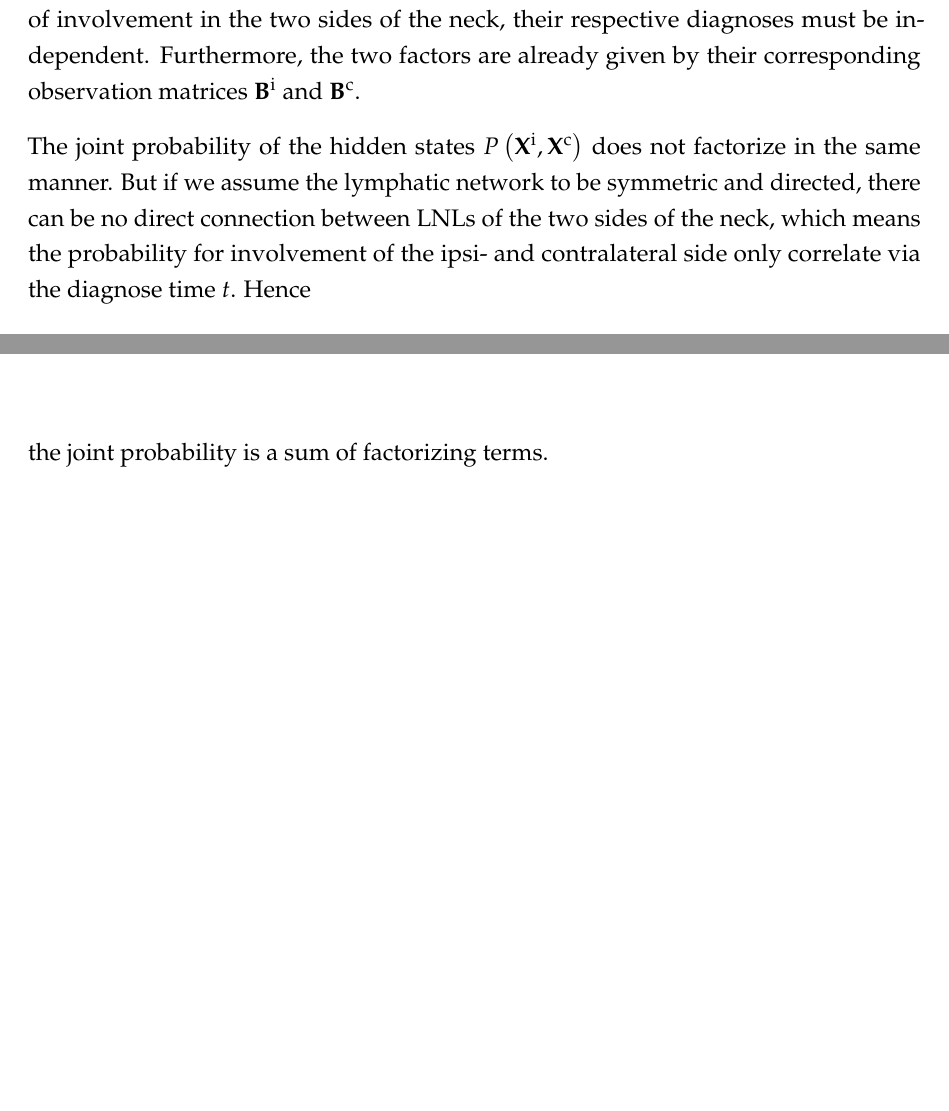
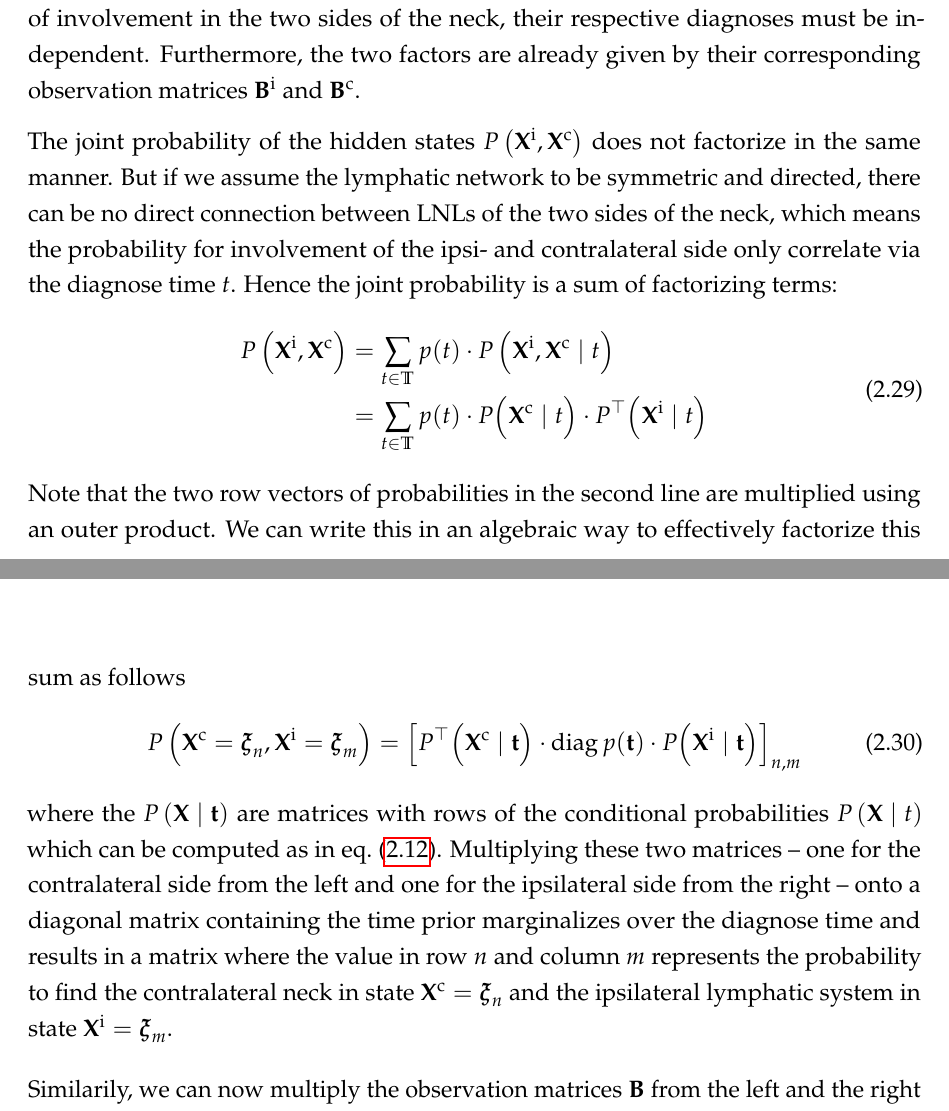
Before and after one commit to rmnldwg/lythesis, a LaTeX thesis (ms.tex, which reads chapters/hmm_bilateral.tex): two parts of pages 16 and 17 of 26 before the commit and two parts of pages 16 and 17 of 28 after it, joined at a grey line, cut so that both start at the same text, the shorter picture padded with empty space. Compiled offline with pdfLaTeX.

Commit message:
continue on bilateral formalism

```diff
--- a/chapters/hmm_bilateral.tex
+++ b/chapters/hmm_bilateral.tex
@@ -22,3 +22,22 @@ If we start by dissecting this joint conditional probability in the following wa
 we notice right away that the likelihood on the right factorizes: Given the true states of involvement in the two sides of the neck, their respective diagnoses must be independent. Furthermore, the two factors are already given by their corresponding observation matrices $\mathbf{B}^\text{i}$ and $\mathbf{B}^\text{c}$.
 
-The joint probability of the hidden states $P \left( \mathbf{X}^\text{i}, \mathbf{X}^\text{c} \right)$ does not factorize in the same manner. But if we assume the lymphatic network to be symmetric and directed, there can be no direct connection between \glspl{lnl} of the two sides of the neck, which means the probability for involvement of the ipsi- and contralateral side only correlate via the diagnose time $t$. Hence
+The joint probability of the hidden states $P \left( \mathbf{X}^\text{i}, \mathbf{X}^\text{c} \right)$ does not factorize in the same manner. But if we assume the lymphatic network to be symmetric and directed, there can be no direct connection between \glspl{lnl} of the two sides of the neck, which means the probability for involvement of the ipsi- and contralateral side only correlate via the diagnose time $t$. Hence the joint probability is a sum of factorizing terms:
+%
+\begin{equation} \label{eq:hmm_bilateral_dissect}
+    \begin{aligned}
+        P \left( \mathbf{X}^\text{i}, \mathbf{X}^\text{c} \right) &= \sum_{t \in \mathbb{T}}{ p(t) \cdot P \left( \mathbf{X}^\text{i}, \mathbf{X}^\text{c} \mid t \right)} \\
+        &= \sum_{t \in \mathbb{T}}{ p(t) \cdot P \Big( \mathbf{X}^\text{c} \mid t \Big) \cdot P^\top \Big( \mathbf{X}^\text{i} \mid t \Big)}
+    \end{aligned}
+\end{equation}
+%
+Note that the two row vectors of probabilities in the second line are multiplied using an outer product. We can write this in an algebraic way to effectively factorize this sum as follows
+%
+\begin{equation} \label{eq:hmm_bilateral_algebra}
+    P \left( \mathbf{X}^\text{c} = \boldsymbol{\xi}_n, \mathbf{X}^\text{i} = \boldsymbol{\xi}_m \right) = \left[ P^\top \Big( \mathbf{X}^\text{c} \mid \mathbf{t} \Big) \cdot \operatorname{diag}{p(\mathbf{t})} \cdot P \Big( \mathbf{X}^\text{i} \mid \mathbf{t} \Big) \right]_{n,m}
+\end{equation}
+%
+where the $P \left( \mathbf{X} \mid \mathbf{t} \right)$ are matrices with rows of the conditional probabilities $P \left( \mathbf{X} \mid t \right)$ which can be computed as in \cref{eq:hmm_risk_cond_time}. Multiplying these two matrices -- one for the contralateral side from the left and one for the ipsilateral side from the right -- onto a diagonal matrix containing the time prior marginalizes over the diagnose time and results in a matrix where the value in row $n$ and column $m$ represents the probability to find the contralateral neck in state $\mathbf{X}^\text{c} = \boldsymbol{\xi}_n$ and the ipsilateral lymphatic system in state $\mathbf{X}^\text{i} = \boldsymbol{\xi}_m$.
+
+Similarily, we can now multiply the observation matrices $\mathbf{B}$ from the left and the right onto $P \left( \mathbf{X}^\text{i}, \mathbf{X}^\text{c} \right)$ to compute the bilateral equivalent of \cref{eg:hmm_marginalize}:
+%
+\begin{equation} \label{eq:hmm_bilateral_observation}
@@ -25,10 +55,10 @@ The joint probability of the hidden states $P \left( \mathbf{X}^\text{i}, \mathb
 %
 \begin{equation}
     \begin{aligned}
-        P \left( \mathbf{X}^\text{i}, \mathbf{X}^\text{c} \right) &= \sum_{t \in \mathbb{T}}{ p(t) \cdot P \left( \mathbf{X}^\text{i}, \mathbf{X}^\text{c} \mid t \right)} \\
-        &= \sum_{t \in \mathbb{T}}{ p(t) \cdot P \Big( \mathbf{X}^\text{i} \mid t \Big) \cdot P \Big( \mathbf{X}^\text{c} \mid t \Big)}
+        \big\{ \Tilde{b}^\text{c}_v \big\} &\neq \big\{ \Tilde{b}^\text{i}_v \big\} \\
+        \big\{ \Tilde{t}^\text{\,c}_v \big\} &= \big\{ \Tilde{t}^\text{\,i}_v \big\}
     \end{aligned}
 \end{equation}
 %
-the joint probability is a sum of factorizing terms.
+The reasonable assumption of a symmetric neck anatomy may therefore keep the number of added parameters relatively low.
 \end{document}
```
Also changed, not shown: chapters/hmm_unilateral.tex (+1 -1 lines), chapters/hmm_bilateral.tex (19 more changed lines).
